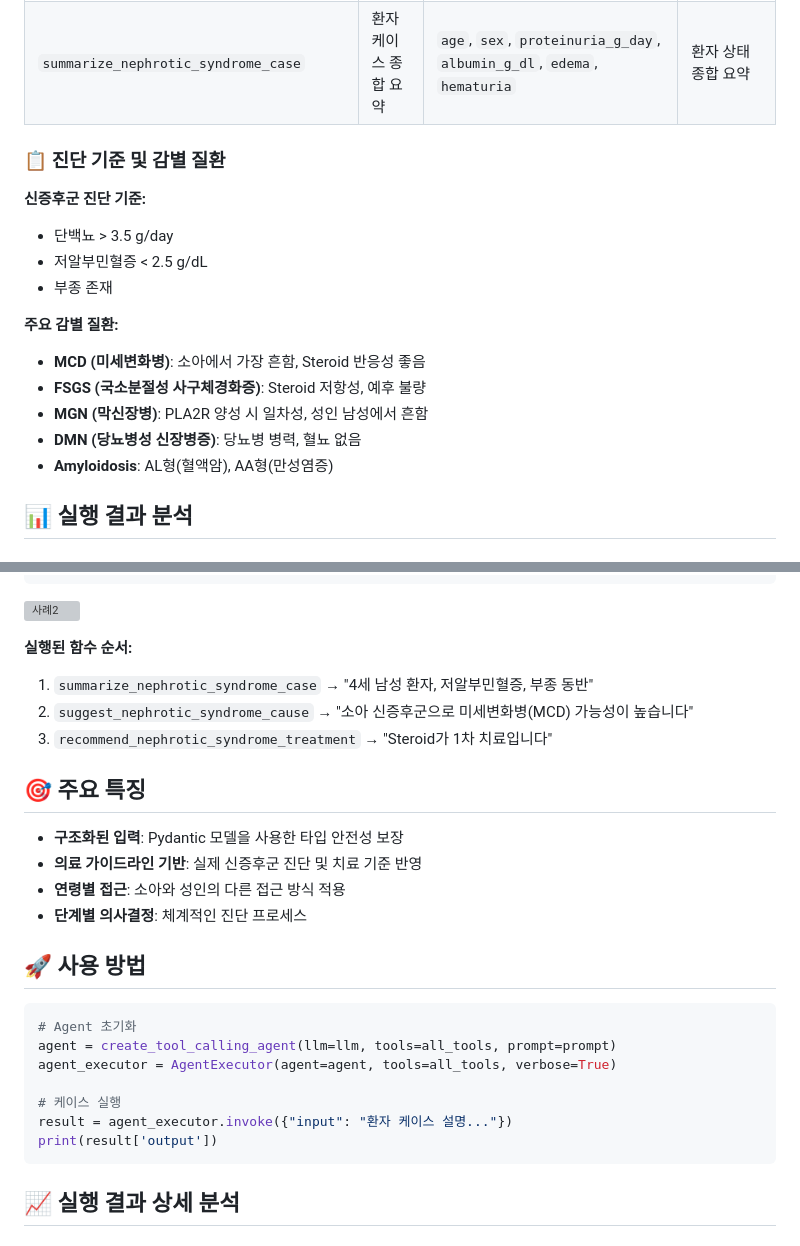
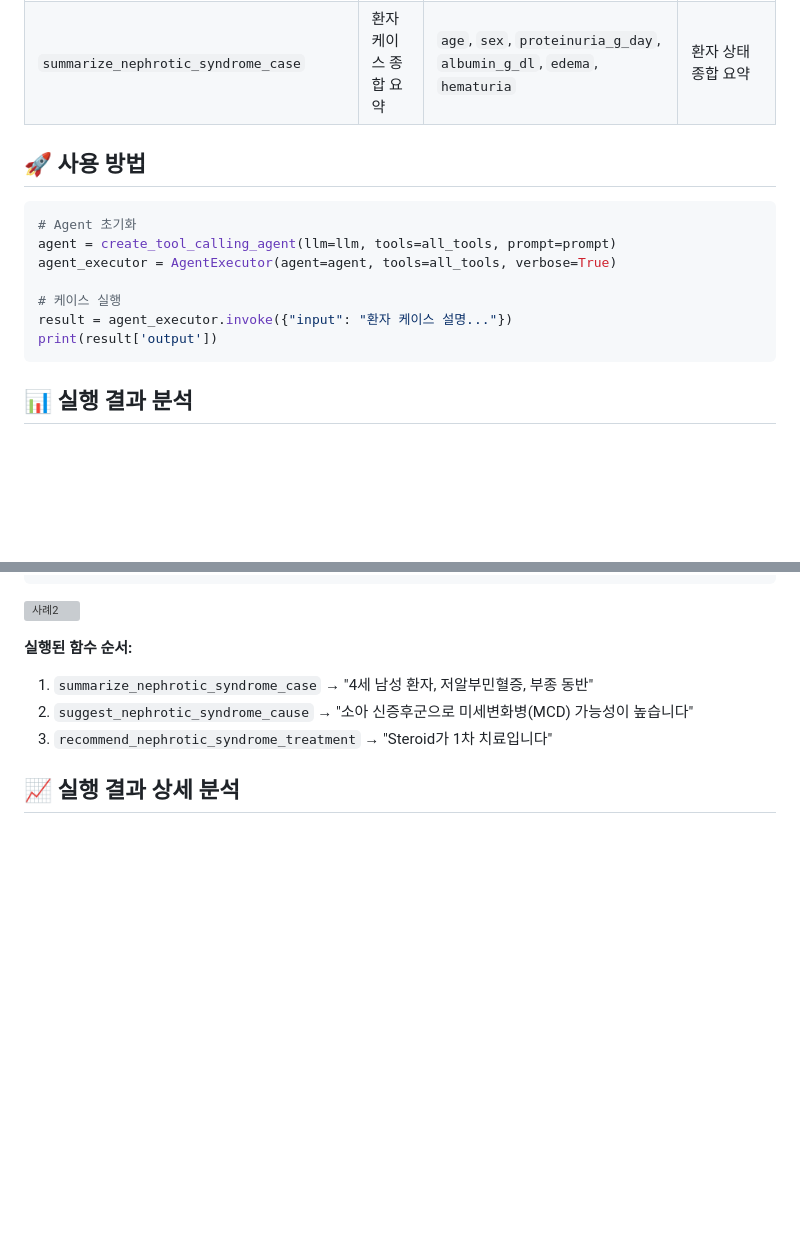
Before and after one commit to 1000century/AI_Study_Record, a Markdown page: RAG_AGENT/agent_0619/README.md, 2 parts joined by grey strips. Drawn GitHub-style; blank space fills up the shorter version; grey boxes are pictures that could not be loaded.

Commit message:
0619 agent readme 수정

````diff
--- a/RAG_AGENT/agent_0619/README.md
+++ b/RAG_AGENT/agent_0619/README.md
@@ -26,19 +26,19 @@ LangChain을 사용하여 구현한 의학 진단 및 치료 추천 에이전트
 | `recommend_nephrotic_syndrome_treatment` | 진단별 치료 방법 추천 | `diagnosis` (MCD, FSGS, MGN, DMN, Amyloidosis) | 질환별 구체적 치료 방침 |
 | `summarize_nephrotic_syndrome_case` | 환자 케이스 종합 요약 | `age`, `sex`, `proteinuria_g_day`, `albumin_g_dl`, `edema`, `hematuria` | 환자 상태 종합 요약 |
 
-### 📋 진단 기준 및 감별 질환
 
-**신증후군 진단 기준:**
-- 단백뇨 > 3.5 g/day
-- 저알부민혈증 < 2.5 g/dL
-- 부종 존재
+## 🚀 사용 방법
 
-**주요 감별 질환:**
-- **MCD (미세변화병)**: 소아에서 가장 흔함, Steroid 반응성 좋음
-- **FSGS (국소분절성 사구체경화증)**: Steroid 저항성, 예후 불량
-- **MGN (막신장병)**: PLA2R 양성 시 일차성, 성인 남성에서 흔함
-- **DMN (당뇨병성 신장병증)**: 당뇨병 병력, 혈뇨 없음
-- **Amyloidosis**: AL형(혈액암), AA형(만성염증)
+```python
+# Agent 초기화
+agent = create_tool_calling_agent(llm=llm, tools=all_tools, prompt=prompt)
+agent_executor = AgentExecutor(agent=agent, tools=all_tools, verbose=True)
+
+# 케이스 실행
+result = agent_executor.invoke({"input": "환자 케이스 설명..."})
+print(result['output'])
+```
+
 
 ## 📊 실행 결과 분석
 
@@ -70,25 +70,6 @@ LangChain을 사용하여 구현한 의학 진단 및 치료 추천 에이전트
 3. `recommend_nephrotic_syndrome_treatment` → "Steroid가 1차 치료입니다"
 
 
-## 🎯 주요 특징
-
-- **구조화된 입력**: Pydantic 모델을 사용한 타입 안전성 보장
-- **의료 가이드라인 기반**: 실제 신증후군 진단 및 치료 기준 반영
-- **연령별 접근**: 소아와 성인의 다른 접근 방식 적용
-- **단계별 의사결정**: 체계적인 진단 프로세스
-
-## 🚀 사용 방법
-
-```python
-# Agent 초기화
-agent = create_tool_calling_agent(llm=llm, tools=all_tools, prompt=prompt)
-agent_executor = AgentExecutor(agent=agent, tools=all_tools, verbose=True)
-
-# 케이스 실행
-result = agent_executor.invoke({"input": "환자 케이스 설명..."})
-print(result['output'])
-```
-
 ## 📈 실행 결과 상세 분석
 
 ### Case 1: 21세 남성 환자
````
